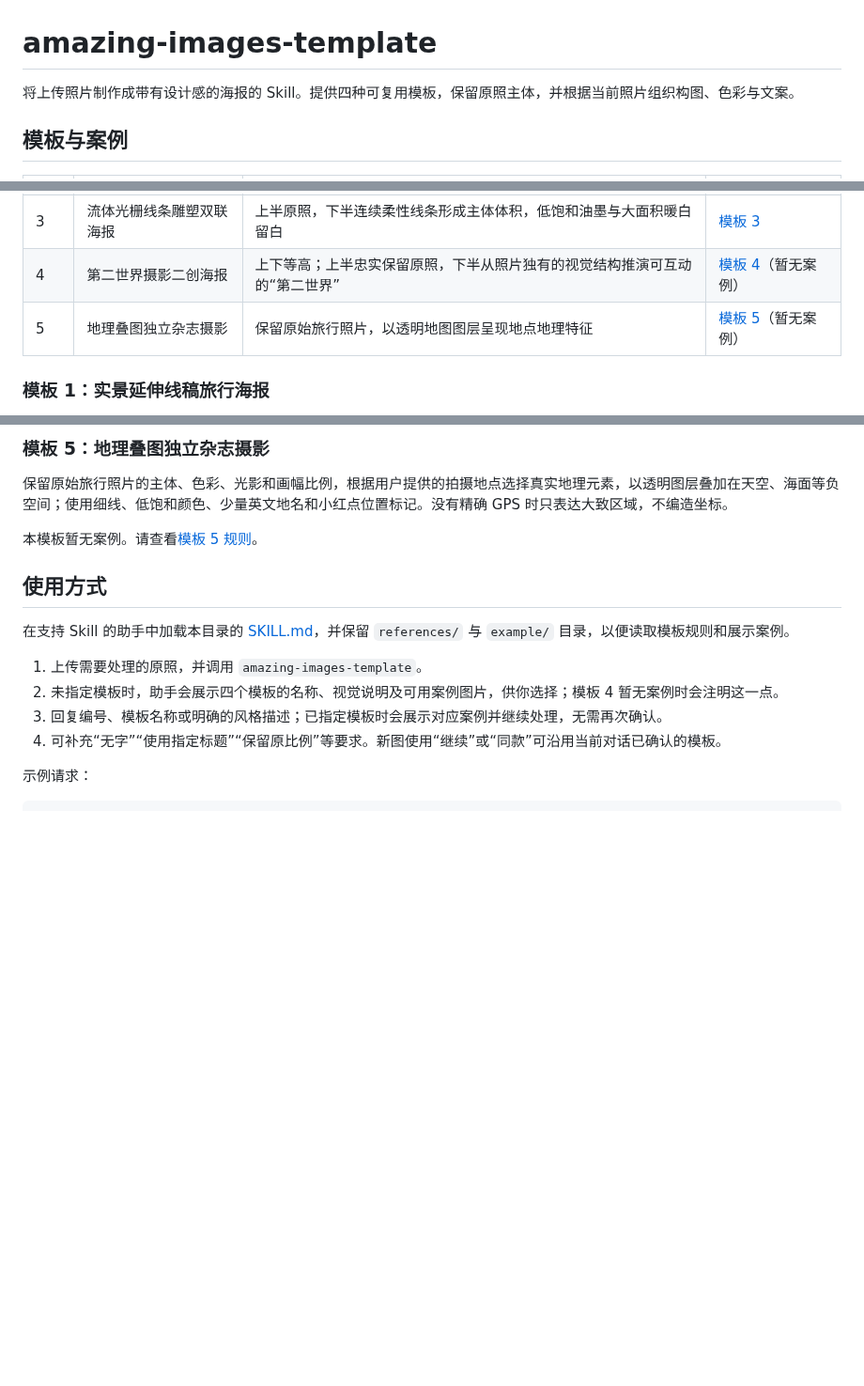
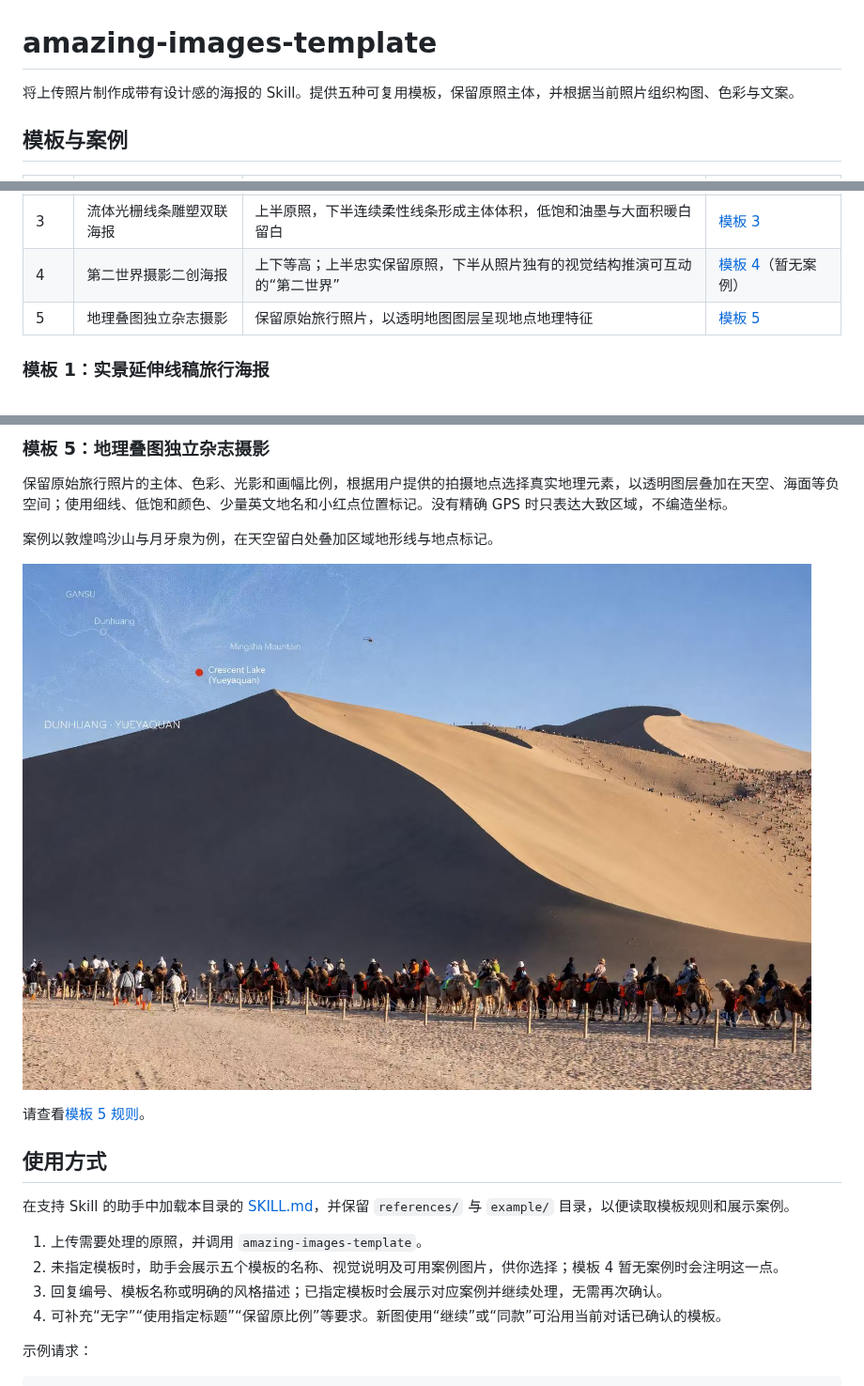
Before and after one commit to MrGaoGang/amazing-images-template, a Markdown page: README.md, 3 parts joined by grey strips. Shown at 94% size. Drawn GitHub-style; pictures changed too: example/template-5.jpg (added); blank space fills up the shorter version.

Commit message:
docs: add template 5 geographic case

```diff
--- a/README.md
+++ b/README.md
@@ -1,6 +1,6 @@
 # amazing-images-template
 
-将上传照片制作成带有设计感的海报的 Skill。提供四种可复用模板，保留原照主体，并根据当前照片组织构图、色彩与文案。
+将上传照片制作成带有设计感的海报的 Skill。提供五种可复用模板，保留原照主体，并根据当前照片组织构图、色彩与文案。
 
 ## 模板与案例
 
@@ -10,7 +10,7 @@
 | 2 | 厚涂油画微景观对照海报 | 上半真实摄影，下半同一场景的厚涂油画微景观 | [模板 2](references/impasto-photo-poster.md) |
 | 3 | 流体光栅线条雕塑双联海报 | 上半原照，下半连续柔性线条形成主体体积，低饱和油墨与大面积暖白留白 | [模板 3](references/fluid-raster-diptych.md) |
 | 4 | 第二世界摄影二创海报 | 上下等高；上半忠实保留原照，下半从照片独有的视觉结构推演可互动的“第二世界” | [模板 4](references/second-world-photo-poster.md)（暂无案例） |
-| 5 | 地理叠图独立杂志摄影 | 保留原始旅行照片，以透明地图图层呈现地点地理特征 | [模板 5](references/geographic-map-editorial.md)（暂无案例） |
+| 5 | 地理叠图独立杂志摄影 | 保留原始旅行照片，以透明地图图层呈现地点地理特征 | [模板 5](references/geographic-map-editorial.md) |
 
 ### 模板 1：实景延伸线稿旅行海报
 
@@ -48,14 +48,18 @@
 
 保留原始旅行照片的主体、色彩、光影和画幅比例，根据用户提供的拍摄地点选择真实地理元素，以透明图层叠加在天空、海面等负空间；使用细线、低饱和颜色、少量英文地名和小红点位置标记。没有精确 GPS 时只表达大致区域，不编造坐标。
 
-本模板暂无案例。请查看[模板 5 规则](references/geographic-map-editorial.md)。
+案例以敦煌鸣沙山与月牙泉为例，在天空留白处叠加区域地形线与地点标记。
+
+![模板 5 案例：敦煌月牙泉照片上的地理线稿与位置标记](example/template-5.jpg)
+
+请查看[模板 5 规则](references/geographic-map-editorial.md)。
 
 ## 使用方式
 
 在支持 Skill 的助手中加载本目录的 [SKILL.md](SKILL.md)，并保留 `references/` 与 `example/` 目录，以便读取模板规则和展示案例。
 
 1. 上传需要处理的原照，并调用 `amazing-images-template`。
-2. 未指定模板时，助手会展示四个模板的名称、视觉说明及可用案例图片，供你选择；模板 4 暂无案例时会注明这一点。
+2. 未指定模板时，助手会展示五个模板的名称、视觉说明及可用案例图片，供你选择；模板 4 暂无案例时会注明这一点。
 3. 回复编号、模板名称或明确的风格描述；已指定模板时会展示对应案例并继续处理，无需再次确认。
 4. 可补充“无字”“使用指定标题”“保留原比例”等要求。新图使用“继续”或“同款”可沿用当前对话已确认的模板。
 
```
Also changed, not shown: other parts of README.md (+1 -0 lines), SKILL.md (+3 -3 lines), references/geographic-map-editorial.md (+1 -1 lines), 1 other file.
